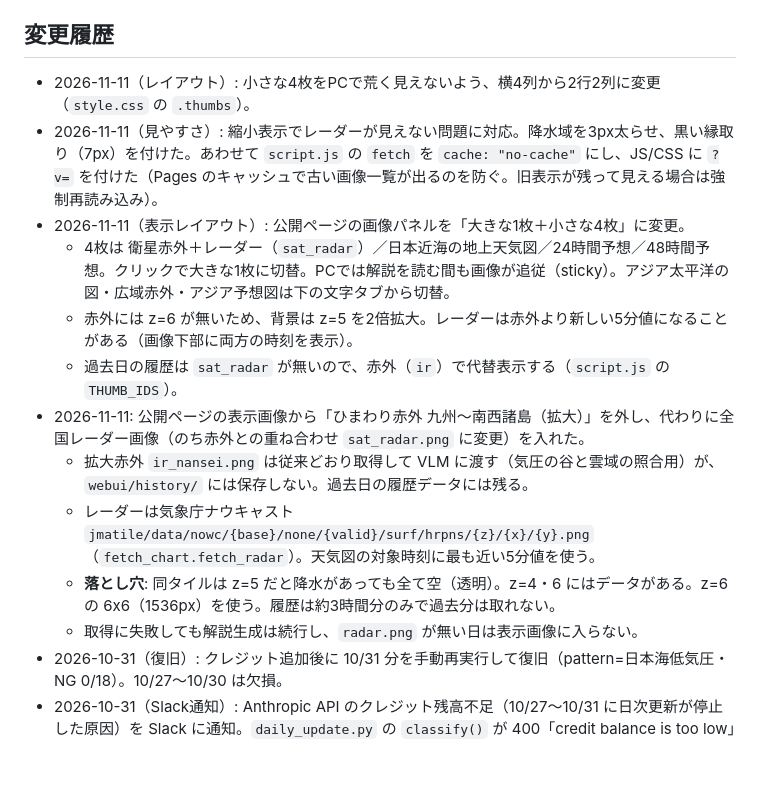
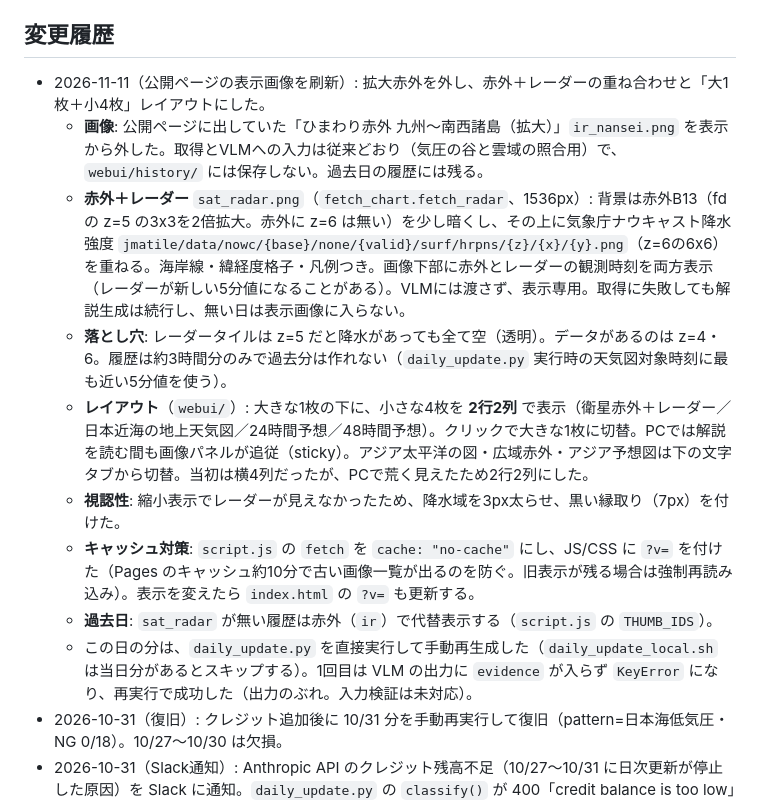
Before and after one commit to masauehr/weather_chart_vlm, a Markdown page: MANUAL.md, the part around the change. Rendered like a GitHub page; blank space fills up the shorter version.

```diff
--- a/MANUAL.md
+++ b/MANUAL.md
@@ -53,17 +53,15 @@
 - `.github/workflows/daily-update.yml` は `workflow_dispatch` のみ。`gh workflow run daily-update.yml` で実行（Secrets の `ANTHROPIC_API_KEY` が必要）。
 
 ## 変更履歴
-- 2026-11-11（レイアウト）: 小さな4枚をPCで荒く見えないよう、横4列から2行2列に変更（`style.css` の `.thumbs`）。
-- 2026-11-11（見やすさ）: 縮小表示でレーダーが見えない問題に対応。降水域を3px太らせ、黒い縁取り（7px）を付けた。あわせて `script.js` の `fetch` を `cache: "no-cache"` にし、JS/CSS に `?v=` を付けた（Pages のキャッシュで古い画像一覧が出るのを防ぐ。旧表示が残って見える場合は強制再読み込み）。
-- 2026-11-11（表示レイアウト）: 公開ページの画像パネルを「大きな1枚＋小さな4枚」に変更。
-  - 4枚は 衛星赤外＋レーダー（`sat_radar`）／日本近海の地上天気図／24時間予想／48時間予想。クリックで大きな1枚に切替。PCでは解説を読む間も画像が追従（sticky）。アジア太平洋の図・広域赤外・アジア予想図は下の文字タブから切替。
-  - 赤外には z=6 が無いため、背景は z=5 を2倍拡大。レーダーは赤外より新しい5分値になることがある（画像下部に両方の時刻を表示）。
-  - 過去日の履歴は `sat_radar` が無いので、赤外（`ir`）で代替表示する（`script.js` の `THUMB_IDS`）。
-- 2026-11-11: 公開ページの表示画像から「ひまわり赤外 九州〜南西諸島（拡大）」を外し、代わりに全国レーダー画像（のち赤外との重ね合わせ `sat_radar.png` に変更）を入れた。
-  - 拡大赤外 `ir_nansei.png` は従来どおり取得して VLM に渡す（気圧の谷と雲域の照合用）が、`webui/history/` には保存しない。過去日の履歴データには残る。
-  - レーダーは気象庁ナウキャスト `jmatile/data/nowc/{base}/none/{valid}/surf/hrpns/{z}/{x}/{y}.png`（`fetch_chart.fetch_radar`）。天気図の対象時刻に最も近い5分値を使う。
-  - **落とし穴**: 同タイルは z=5 だと降水があっても全て空（透明）。z=4・6 にはデータがある。z=6 の 6x6（1536px）を使う。履歴は約3時間分のみで過去分は取れない。
-  - 取得に失敗しても解説生成は続行し、`radar.png` が無い日は表示画像に入らない。
+- 2026-11-11（公開ページの表示画像を刷新）: 拡大赤外を外し、赤外＋レーダーの重ね合わせと「大1枚＋小4枚」レイアウトにした。
+  - **画像**: 公開ページに出していた「ひまわり赤外 九州〜南西諸島（拡大）」`ir_nansei.png` を表示から外した。取得とVLMへの入力は従来どおり（気圧の谷と雲域の照合用）で、`webui/history/` には保存しない。過去日の履歴には残る。
+  - **赤外＋レーダー** `sat_radar.png`（`fetch_chart.fetch_radar`、1536px）: 背景は赤外B13（fd の z=5 の3x3を2倍拡大。赤外に z=6 は無い）を少し暗くし、その上に気象庁ナウキャスト降水強度 `jmatile/data/nowc/{base}/none/{valid}/surf/hrpns/{z}/{x}/{y}.png`（z=6の6x6）を重ねる。海岸線・緯経度格子・凡例つき。画像下部に赤外とレーダーの観測時刻を両方表示（レーダーが新しい5分値になることがある）。VLMには渡さず、表示専用。取得に失敗しても解説生成は続行し、無い日は表示画像に入らない。
+  - **落とし穴**: レーダータイルは z=5 だと降水があっても全て空（透明）。データがあるのは z=4・6。履歴は約3時間分のみで過去分は作れない（`daily_update.py` 実行時の天気図対象時刻に最も近い5分値を使う）。
+  - **レイアウト**（`webui/`）: 大きな1枚の下に、小さな4枚を **2行2列** で表示（衛星赤外＋レーダー／日本近海の地上天気図／24時間予想／48時間予想）。クリックで大きな1枚に切替。PCでは解説を読む間も画像パネルが追従（sticky）。アジア太平洋の図・広域赤外・アジア予想図は下の文字タブから切替。当初は横4列だったが、PCで荒く見えたため2行2列にした。
+  - **視認性**: 縮小表示でレーダーが見えなかったため、降水域を3px太らせ、黒い縁取り（7px）を付けた。
+  - **キャッシュ対策**: `script.js` の `fetch` を `cache: "no-cache"` にし、JS/CSS に `?v=` を付けた（Pages のキャッシュ約10分で古い画像一覧が出るのを防ぐ。旧表示が残る場合は強制再読み込み）。表示を変えたら `index.html` の `?v=` も更新する。
+  - **過去日**: `sat_radar` が無い履歴は赤外（`ir`）で代替表示する（`script.js` の `THUMB_IDS`）。
+  - この日の分は、`daily_update.py` を直接実行して手動再生成した（`daily_update_local.sh` は当日分があるとスキップする）。1回目は VLM の出力に `evidence` が入らず `KeyError` になり、再実行で成功した（出力のぶれ。入力検証は未対応）。
 - 2026-10-31（復旧）: クレジット追加後に 10/31 分を手動再実行して復旧（pattern=日本海低気圧・NG 0/18）。10/27〜10/30 は欠損。
 - 2026-10-31（Slack通知）: Anthropic API のクレジット残高不足（10/27〜10/31 に日次更新が停止した原因）を Slack に通知。`daily_update.py` の `classify()` が 400「credit balance is too low」で失敗したとき、Slack DM（Bluesky自動投稿と同じ `openclaw message send`・宛先 `~/.config/bsky/slack_to`）へ投稿してからエラー終了する。同日2回の実行（8:45・9:15）で通知は1回（`.slack_notified` に日付を記録・git除外）。宛先未設定または送信失敗でも通知なしで従来どおり動く。他のエラー（通信切断など）は通知対象外（`daily_update_local.sh` の macOS 通知のみ）。
 - 2026-10-19（内部ラベル）: `claims.precip_now`・`wind_now` の内部ラベルを気象庁の用語に変更（独自の weak/moderate/strong・none/some/heavy を廃止）。風は気象庁の表の区切り（10／15／20／30m/s）、雨は10／20／30／50／80mmで、予報用語の無い区分は「10m/s未満」「10mm未満」「降水なし」とした。旧ラベルは雨の10mm未満〜30mm未満をひとまとめにしていた（気象庁の表と不一致）。
```
Also changed, not shown: README.md (+1 -1 lines).
